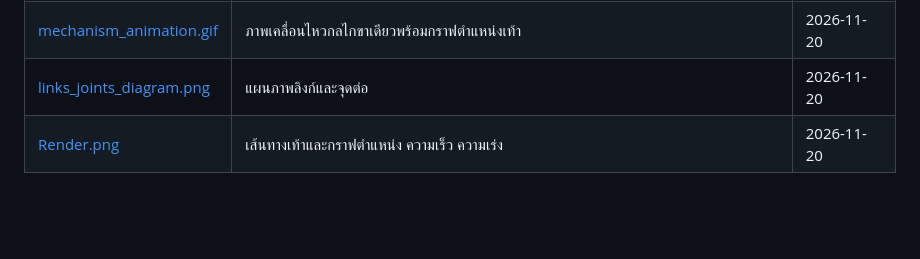
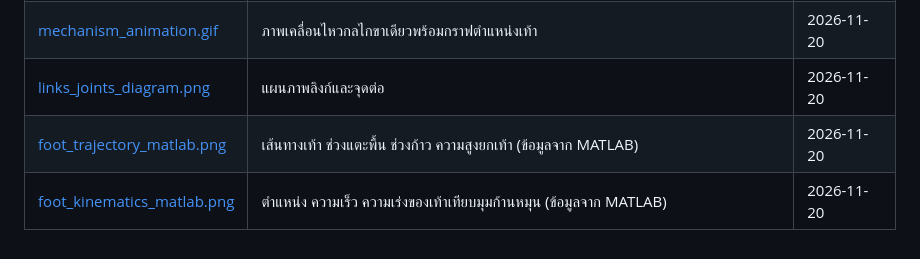
Before and after one commit to 6730027821-kongpop/Linkage-Walking-Mechanism, a Markdown page: media/README.md, the part around the change. Rendered like a GitHub page; blank space fills up the shorter version.

```diff
--- a/media/README.md
+++ b/media/README.md
@@ -7,4 +7,5 @@
 | [วิดีโอสาธิต (YouTube Shorts)](https://youtube.com/shorts/H6VvG0fA-Pw) | การทำงานของกลไกเดินแบบ linkage ขาเดียว (ดูเหตุผลที่ทำขาเดียวใน [`simulation/README.md`](../simulation/README.md#ทำไมทำเป็นขาเดียว)) | 2026-11-13 |
 | [mechanism_animation.gif](mechanism_animation.gif) | ภาพเคลื่อนไหวกลไกขาเดียวพร้อมกราฟตำแหน่งเท้า | 2026-11-20 |
 | [links_joints_diagram.png](links_joints_diagram.png) | แผนภาพลิงก์และจุดต่อ | 2026-11-20 |
-| [Render.png](Render.png) | เส้นทางเท้าและกราฟตำแหน่ง ความเร็ว ความเร่ง | 2026-11-20 |
+| [foot_trajectory_matlab.png](foot_trajectory_matlab.png) | เส้นทางเท้า ช่วงแตะพื้น ช่วงก้าว ความสูงยกเท้า (ข้อมูลจาก MATLAB) | 2026-11-20 |
+| [foot_kinematics_matlab.png](foot_kinematics_matlab.png) | ตำแหน่ง ความเร็ว ความเร่งของเท้าเทียบมุมก้านหมุน (ข้อมูลจาก MATLAB) | 2026-11-20 |
```
Also changed, not shown: README.md (+6 -2 lines), media/Render.png (deleted), media/foot_kinematics_matlab.png (added), media/foot_trajectory_matlab.png (added), 3 other files.
